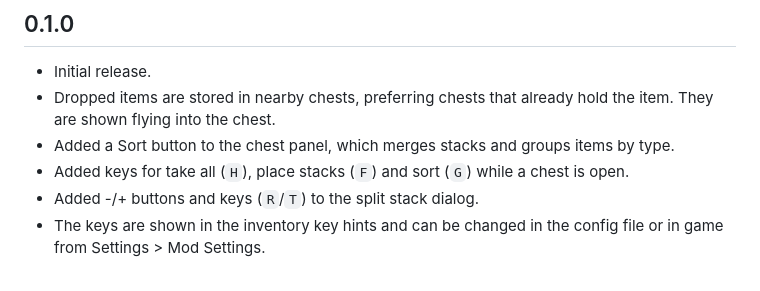
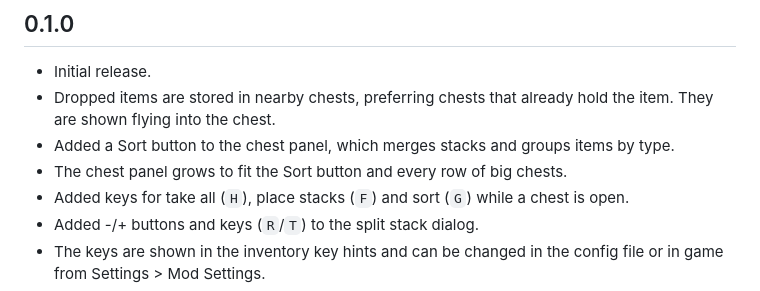
Before and after one commit to javidahmed64592/Valheim-BetterChests, a Markdown page: CHANGELOG.md, the part around the change. GitHub-like rendering.

```diff
--- a/CHANGELOG.md
+++ b/CHANGELOG.md
@@ -5,6 +5,7 @@
 - Initial release.
 - Dropped items are stored in nearby chests, preferring chests that already hold the item. They are shown flying into the chest.
 - Added a Sort button to the chest panel, which merges stacks and groups items by type.
+- The chest panel grows to fit the Sort button and every row of big chests.
 - Added keys for take all (`H`), place stacks (`F`) and sort (`G`) while a chest is open.
 - Added -/+ buttons and keys (`R`/`T`) to the split stack dialog.
 - The keys are shown in the inventory key hints and can be changed in the config file or in game from Settings > Mod Settings.
```
Also changed, not shown: README.md (+4 -2 lines), images/game_screenshot_2.png (added), 2 other files.
